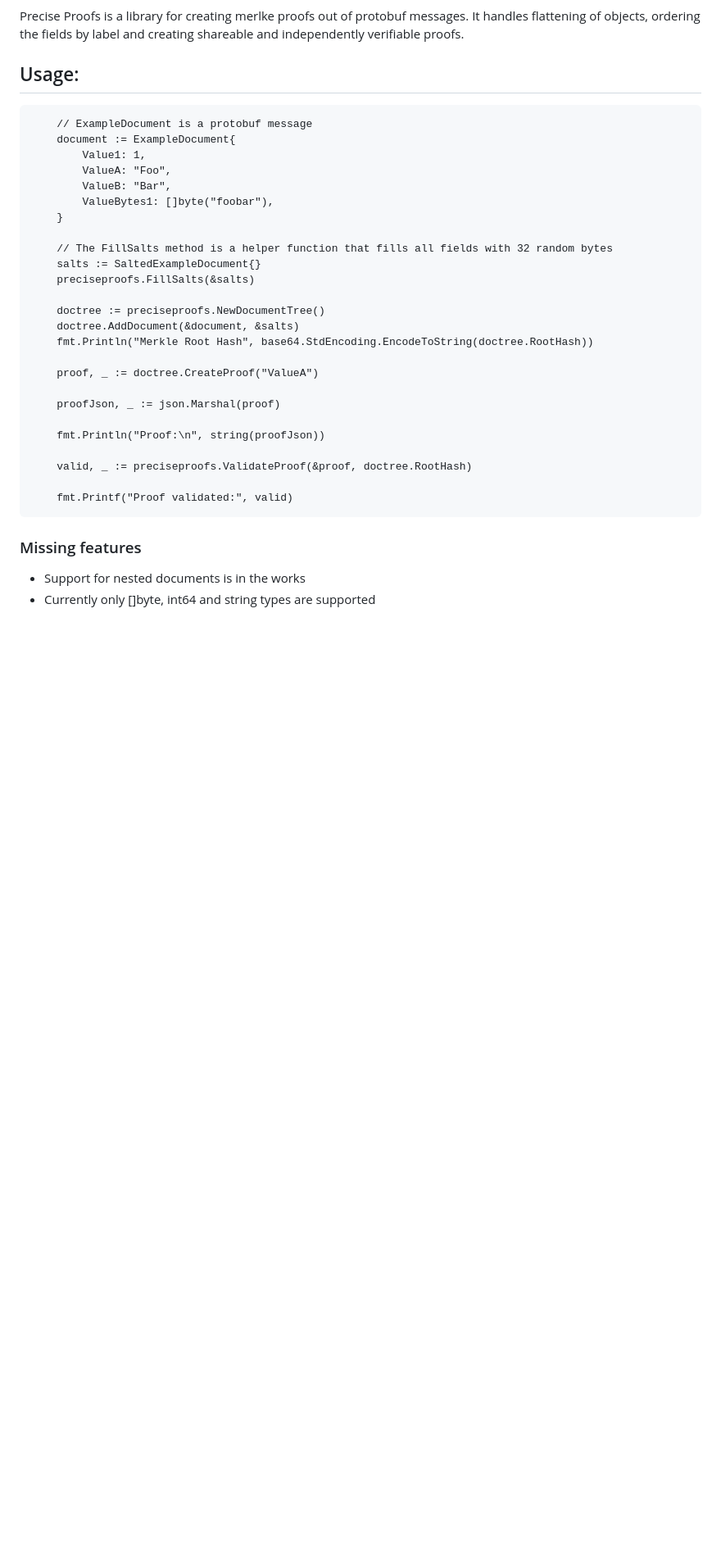
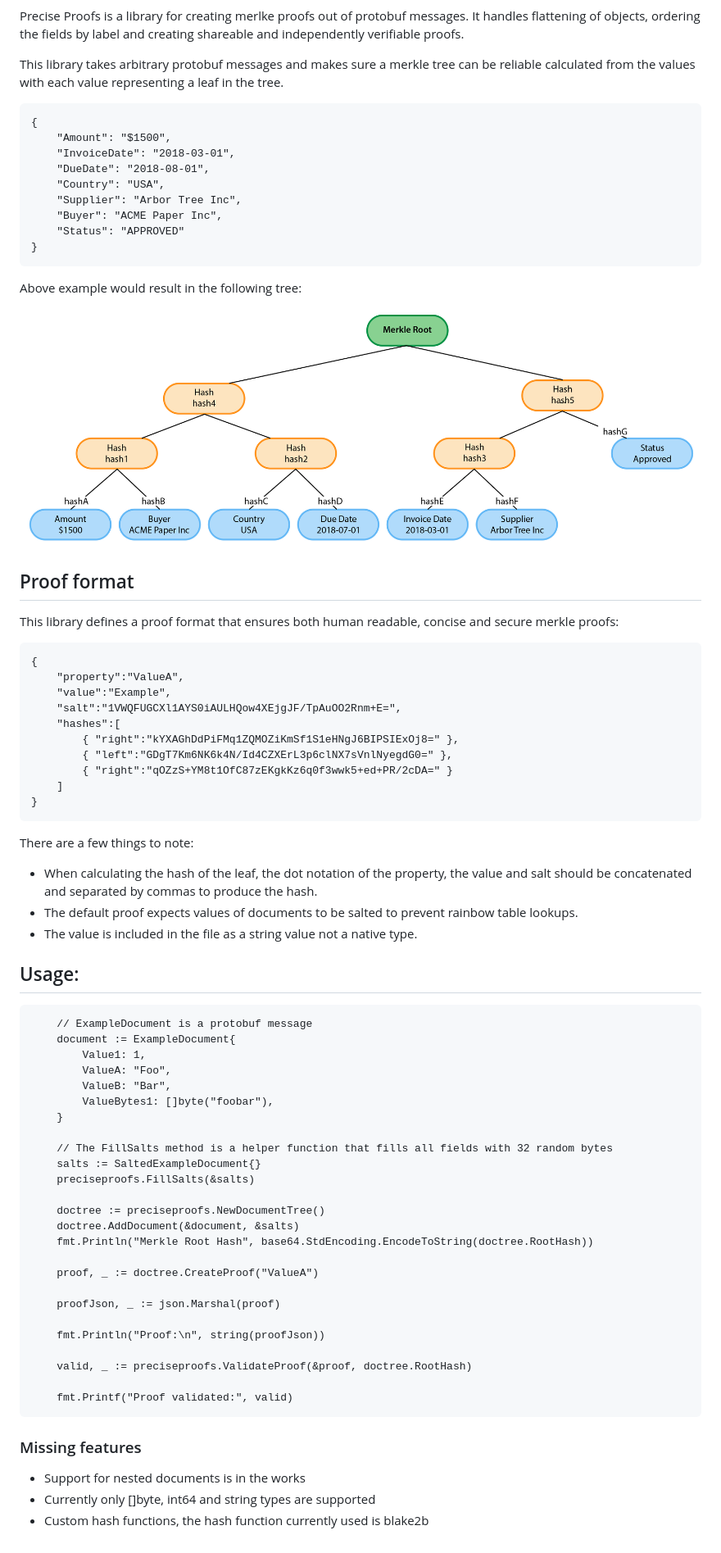
Before and after one commit to centrifuge/precise-proofs, a Markdown page: README.md, the part around the change printed below. Shown: that part at 82% size. Drawn GitHub-style; pictures changed too: docs/tree.png (added); blank space fills up the shorter version.

Commit message:
Added tree image to readme, travis badges and go lint fixes

````diff
--- a/README.md
+++ b/README.md
@@ -4,36 +7,79 @@ Precise Proofs is a library for creating merlke proofs out of protobuf messages.
 handles flattening of objects, ordering the fields by label and creating shareable and
 independently verifiable proofs.
 
+This library takes arbitrary protobuf messages and makes sure a merkle tree can be reliable calculated
+from the values with each value representing a leaf in the tree.
+```js,
+{
+    "Amount": "$1500",
+    "InvoiceDate": "2018-03-01",
+    "DueDate": "2018-08-01",
+    "Country": "USA",
+    "Supplier": "Arbor Tree Inc",
+    "Buyer": "ACME Paper Inc",
+    "Status": "APPROVED"
+}
+```
+
+Above example would result in the following tree:
+
+![Merkle tree example](https://raw.githubusercontent.com/centrifuge/precise-proofs/master/docs/tree.png)
+
+## Proof format
+This library defines a proof format that ensures both human readable, concise and secure merkle proofs:
+
+```js,
+{
+    "property":"ValueA",
+    "value":"Example",
+    "salt":"1VWQFUGCXl1AYS0iAULHQow4XEjgJF/TpAuOO2Rnm+E=",
+    "hashes":[
+        { "right":"kYXAGhDdPiFMq1ZQMOZiKmSf1S1eHNgJ6BIPSIExOj8=" },
+        { "left":"GDgT7Km6NK6k4N/Id4CZXErL3p6clNX7sVnlNyegdG0=" },
+        { "right":"qOZzS+YM8t1OfC87zEKgkKz6q0f3wwk5+ed+PR/2cDA=" }
+    ]
+}
+```
+
+There are a few things to note:
+* When calculating the hash of the leaf, the dot notation of the property, the value and salt should
+  be concatenated and separated by commas to produce the hash.
+* The default proof expects values of documents to be salted to prevent rainbow table lookups.
+* The value is included in the file as a string value not a native type.
+
+
 ## Usage:
 
-    	// ExampleDocument is a protobuf message
-    	document := ExampleDocument{
-    		Value1: 1,
-    		ValueA: "Foo",
-    		ValueB: "Bar",
-    		ValueBytes1: []byte("foobar"),
-    	}
+```go,
+    // ExampleDocument is a protobuf message
+    document := ExampleDocument{
+        Value1: 1,
+        ValueA: "Foo",
+        ValueB: "Bar",
+        ValueBytes1: []byte("foobar"),
+    }
 
-    	// The FillSalts method is a helper function that fills all fields with 32 random bytes
-    	salts := SaltedExampleDocument{}
-    	preciseproofs.FillSalts(&salts)
+    // The FillSalts method is a helper function that fills all fields with 32 random bytes
+    salts := SaltedExampleDocument{}
+    preciseproofs.FillSalts(&salts)
 
-    	doctree := preciseproofs.NewDocumentTree()
-    	doctree.AddDocument(&document, &salts)
-    	fmt.Println("Merkle Root Hash", base64.StdEncoding.EncodeToString(doctree.RootHash))
+    doctree := preciseproofs.NewDocumentTree()
+    doctree.AddDocument(&document, &salts)
+    fmt.Println("Merkle Root Hash", base64.StdEncoding.EncodeToString(doctree.RootHash))
 
-    	proof, _ := doctree.CreateProof("ValueA")
+    proof, _ := doctree.CreateProof("ValueA")
 
-    	proofJson, _ := json.Marshal(proof)
+    proofJson, _ := json.Marshal(proof)
 
-    	fmt.Println("Proof:\n", string(proofJson))
+    fmt.Println("Proof:\n", string(proofJson))
 
-    	valid, _ := preciseproofs.ValidateProof(&proof, doctree.RootHash)
+    valid, _ := preciseproofs.ValidateProof(&proof, doctree.RootHash)
 
-    	fmt.Printf("Proof validated:", valid)
-
+    fmt.Printf("Proof validated:", valid)
+```
 
 ### Missing features
 
 * Support for nested documents is in the works
 * Currently only []byte, int64 and string types are supported
+* Custom hash functions, the hash function currently used is blake2b
````
Also changed, not shown: other parts of README.md (+3 -0 lines), 9 other files.
